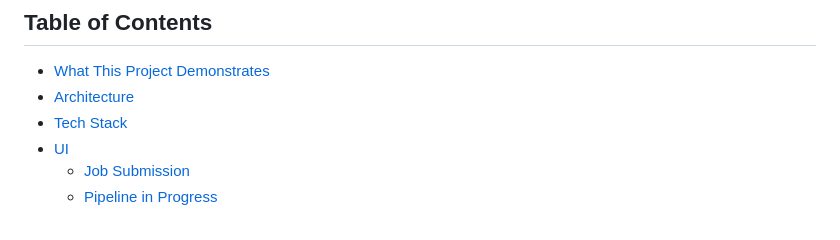
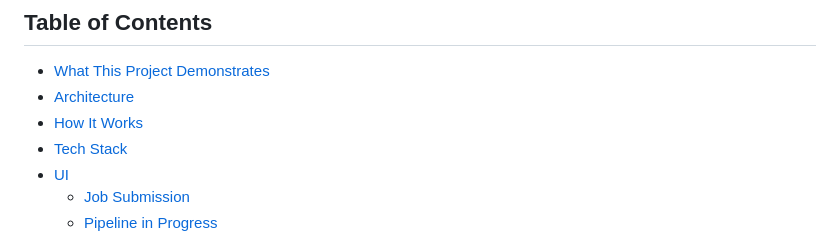
Before and after one commit to Data-Bishop/chess-puzzle-generator, a Markdown page: README.md, the part around the change printed below. Rendered like a GitHub page.

```diff
--- a/README.md
+++ b/README.md
@@ -12,6 +12,7 @@ A cloud-native platform that ingests Chess.com game archives, runs batch Stockfi
 
 - [What This Project Demonstrates](#what-this-project-demonstrates)
 - [Architecture](#architecture)
+- [How It Works](#how-it-works)
 - [Tech Stack](#tech-stack)
 - [UI](#ui)
   - [Job Submission](#job-submission)
```
Also changed, not shown: other parts of README.md (+9 -53 lines), docs/assets/architecture.png (added).
